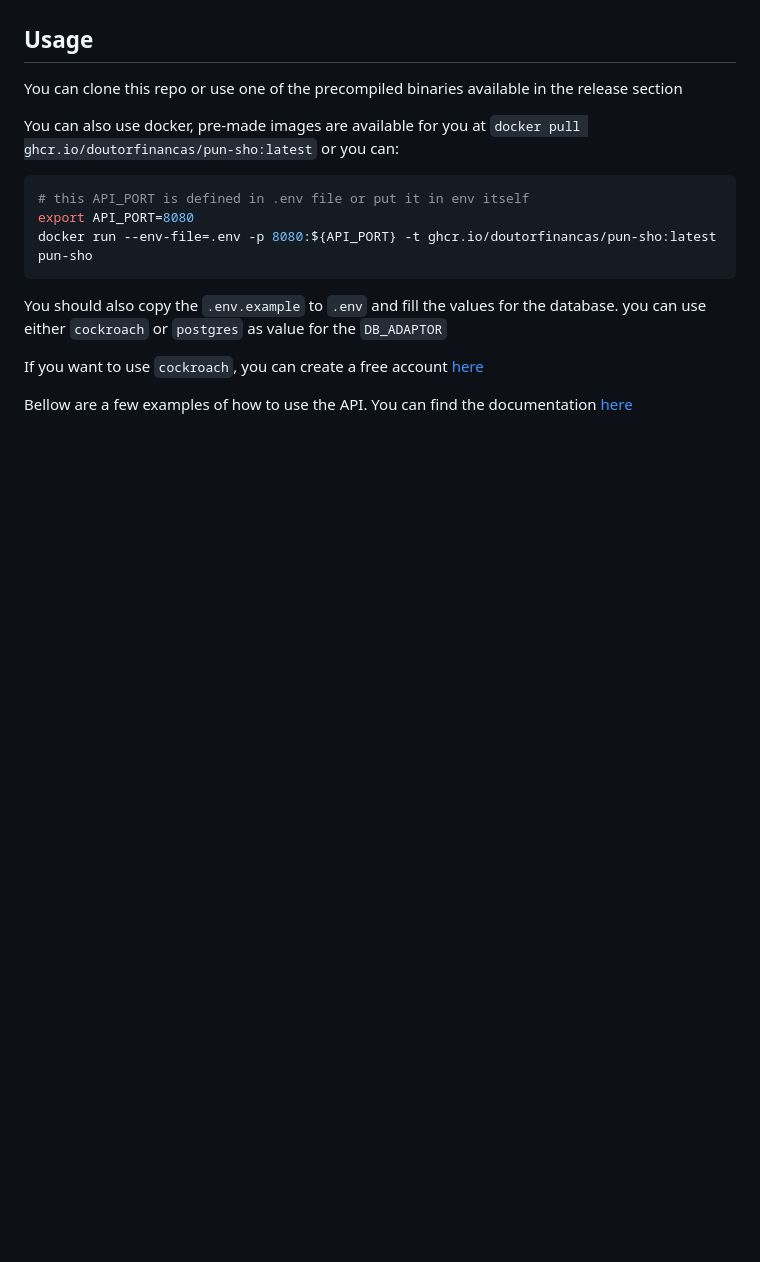
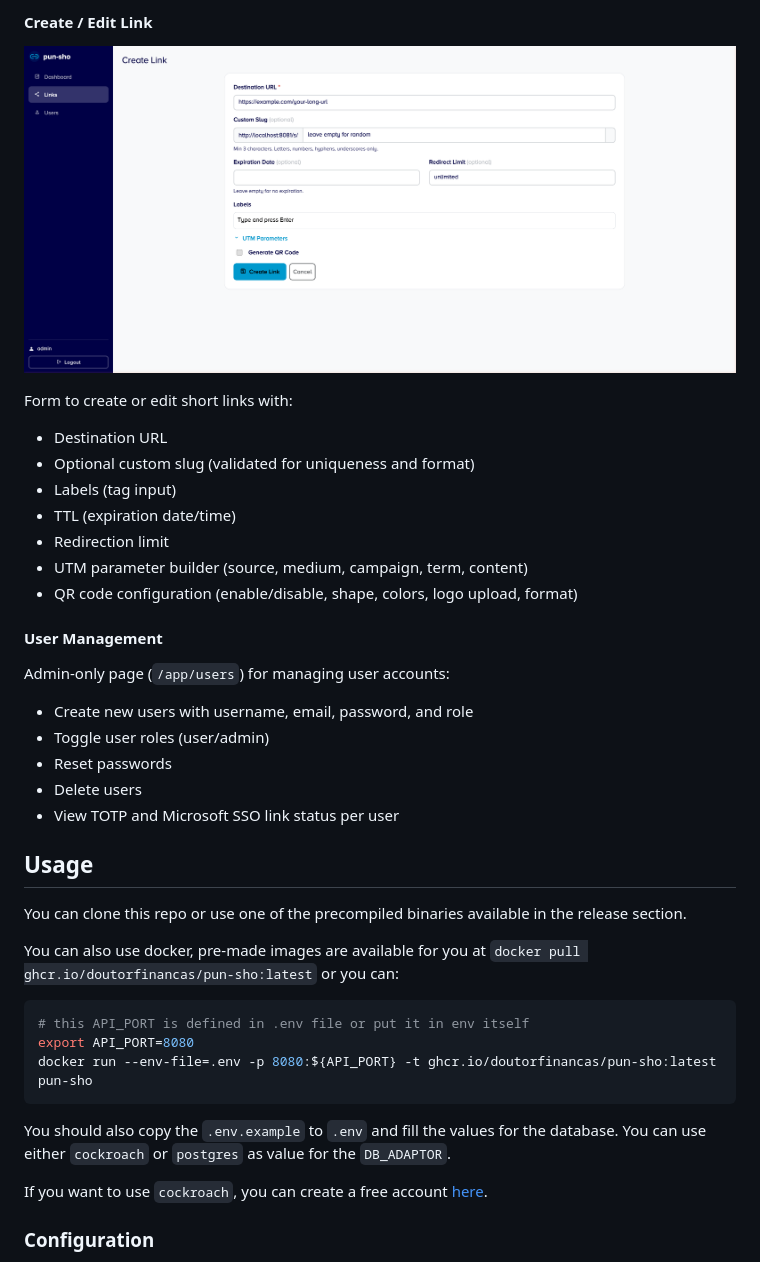
Before and after one commit to doutorfinancas/pun-sho, a Markdown page: README.md, the part around the change printed below. GitHub-like rendering; pictures changed too: img/admin-create-link.png (added); blank space fills up the shorter version.

````diff
--- a/README.md
+++ b/README.md
@@ -26,5 +89,28 @@ So, we decided to make yet another URL shortener.
+#### Create / Edit Link
+
+![Create link form](img/admin-create-link.png)
+
+Form to create or edit short links with:
+- Destination URL
+- Optional custom slug (validated for uniqueness and format)
+- Labels (tag input)
+- TTL (expiration date/time)
+- Redirection limit
+- UTM parameter builder (source, medium, campaign, term, content)
+- QR code configuration (enable/disable, shape, colors, logo upload, format)
+
+#### User Management
+
+Admin-only page (`/app/users`) for managing user accounts:
+- Create new users with username, email, password, and role
+- Toggle user roles (user/admin)
+- Reset passwords
+- Delete users
+- View TOTP and Microsoft SSO link status per user
+
 ## Usage
-You can clone this repo or use one of the precompiled binaries available in the release section
+
+You can clone this repo or use one of the precompiled binaries available in the release section.
 
 You can also use docker, pre-made images are available for you at `docker pull ghcr.io/doutorfinancas/pun-sho:latest`
 or you can:
@@ -35,9 +121,9 @@ docker run --env-file=.env -p 8080:${API_PORT} -t ghcr.io/doutorfinancas/pun-sho
 ```
 
 You should also copy the `.env.example` to `.env` and fill the values for the database.
-you can use either `cockroach` or `postgres` as value for the `DB_ADAPTOR`
+You can use either `cockroach` or `postgres` as value for the `DB_ADAPTOR`.
 
-If you want to use `cockroach`, you can create a free account [here](https://cockroachlabs.cloud/)
+If you want to use `cockroach`, you can create a free account [here](https://cockroachlabs.cloud/).
 
-Bellow are a few examples of how to use the API. You can find the documentation [here](https://doutorfinancas.github.io/pun-sho/)
+### Configuration
 
````
Also changed, not shown: other parts of README.md (+117 -75 lines), img/admin-dashboard.png (added), img/admin-link-detail.png (added), img/admin-links-list.png (added), img/admin-login.png (added), 13 other files.
